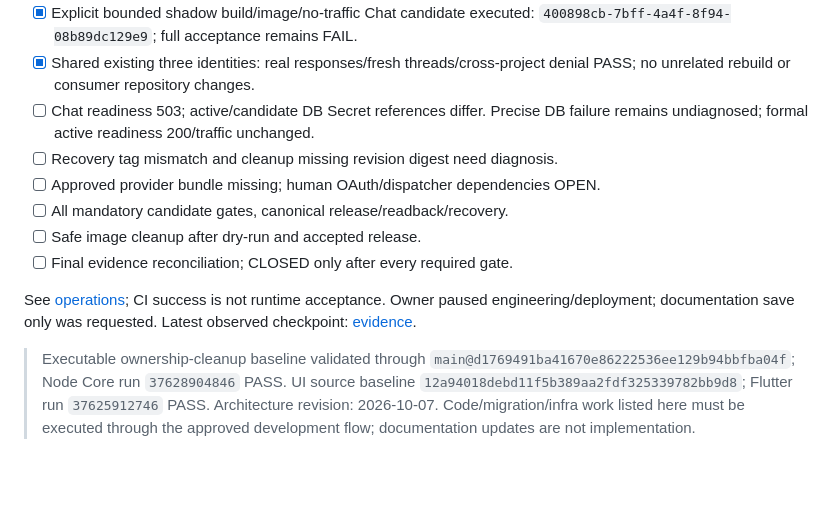
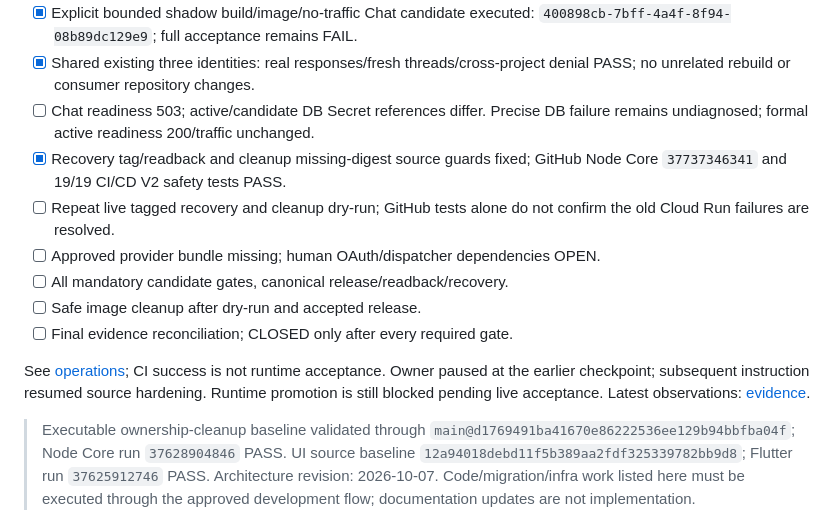
Before and after one commit to tommylin15/omniAgent, a Markdown page: doc/todo.md, the part around the change. GitHub-like rendering; blank space fills up the shorter version.

```diff
--- a/doc/todo.md
+++ b/doc/todo.md
@@ -13,15 +13,19 @@
   denial PASS; no unrelated rebuild or consumer repository changes.
 - [ ] Chat readiness 503; active/candidate DB Secret references differ. Precise
   DB failure remains undiagnosed; formal active readiness 200/traffic unchanged.
-- [ ] Recovery tag mismatch and cleanup missing revision digest need diagnosis.
+- [x] Recovery tag/readback and cleanup missing-digest source guards fixed;
+  GitHub Node Core `37737346341` and 19/19 CI/CD V2 safety tests PASS.
+- [ ] Repeat live tagged recovery and cleanup dry-run; GitHub tests alone
+  do not confirm the old Cloud Run failures are resolved.
 - [ ] Approved provider bundle missing; human OAuth/dispatcher dependencies OPEN.
 - [ ] All mandatory candidate gates, canonical release/readback/recovery.
 - [ ] Safe image cleanup after dry-run and accepted release.
 - [ ] Final evidence reconciliation; CLOSED only after every required gate.
 
 See [operations](../docs/cicd-v2-runbook.md); CI success is not runtime acceptance.
-Owner paused engineering/deployment; documentation save only was requested.
-Latest observed checkpoint: [evidence](../docs/cicd-v2-evidence.md#paused-checkpoint--2026-10-08).
+Owner paused at the earlier checkpoint; subsequent instruction resumed
+source hardening. Runtime promotion is still blocked pending live acceptance.
+Latest observations: [evidence](../docs/cicd-v2-evidence.md#continued-cicd-v2-source-hardening--2026-10-08).
 
 > Executable ownership-cleanup baseline validated through `main@d1769491ba41670e86222536ee129b94bbfba04f`; Node Core run `37628904846` PASS. UI source baseline `12a94018debd11f5b389aa2fdf325339782bb9d8`; Flutter run `37625912746` PASS.
 > Architecture revision: 2026-10-07.
```
Also changed, not shown: docs/cicd-v2-evidence.md (+23 -0 lines).
